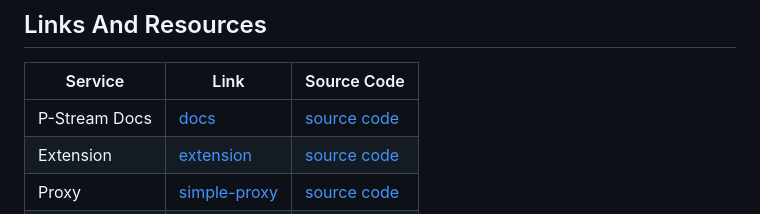
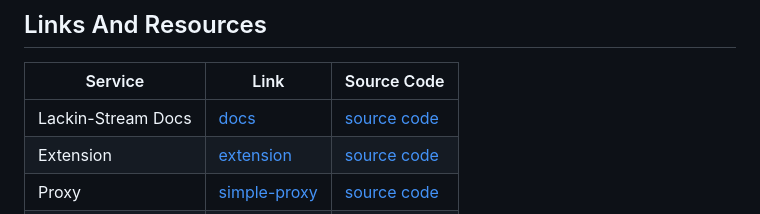
Before and after one commit to cardings/lackin-stream, a Markdown page: README.md, the part around one of its changes. Rendered like a GitHub page.

```diff
--- a/README.md
+++ b/README.md
@@ -16,7 +15,7 @@
 ## Links And Resources
 | Service        | Link                                                             | Source Code                                              |
 |----------------|------------------------------------------------------------------|----------------------------------------------------------|
-| P-Stream Docs | [docs](https://docs.pstream.mov)                          | [source code](https://github.com/p-stream/docs)        |
+| Lackin-Stream Docs | [docs](https://docs.pstream.mov)                          | [source code](https://github.com/p-stream/docs)        |
 | Extension      | [extension](https://docs.pstream.mov/extension)                | [source code](https://github.com/p-stream/browser-ext) |
 | Proxy          | [simple-proxy](https://docs.pstream.mov/proxy)              | [source code](https://github.com/p-stream/sudo-proxy)  |
 | Backend        | [backend](https://server.fifthwit.net)                    | [source code](https://github.com/p-stream/backend)     |
```
Also changed, not shown: other parts of README.md (+0 -1 lines).
